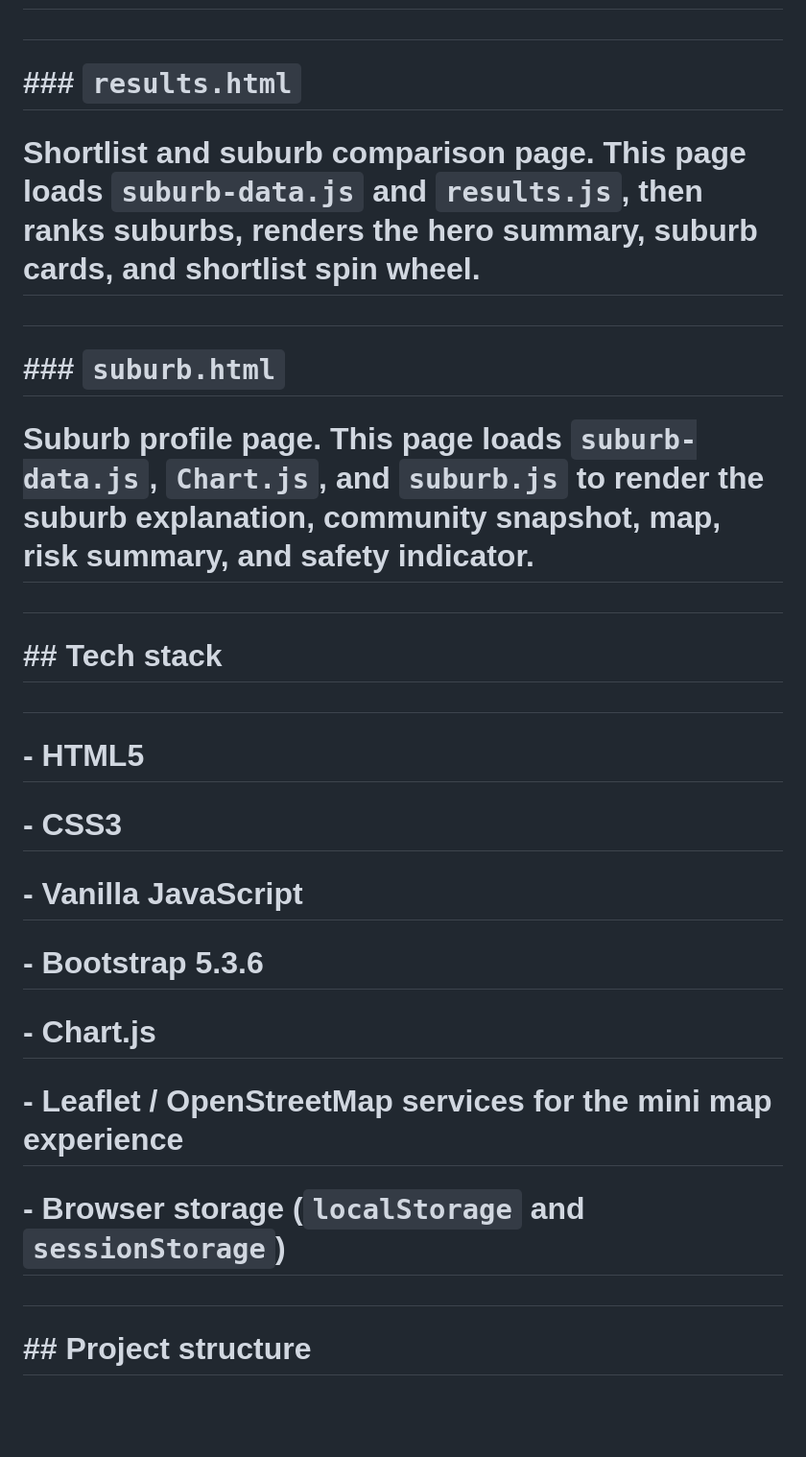
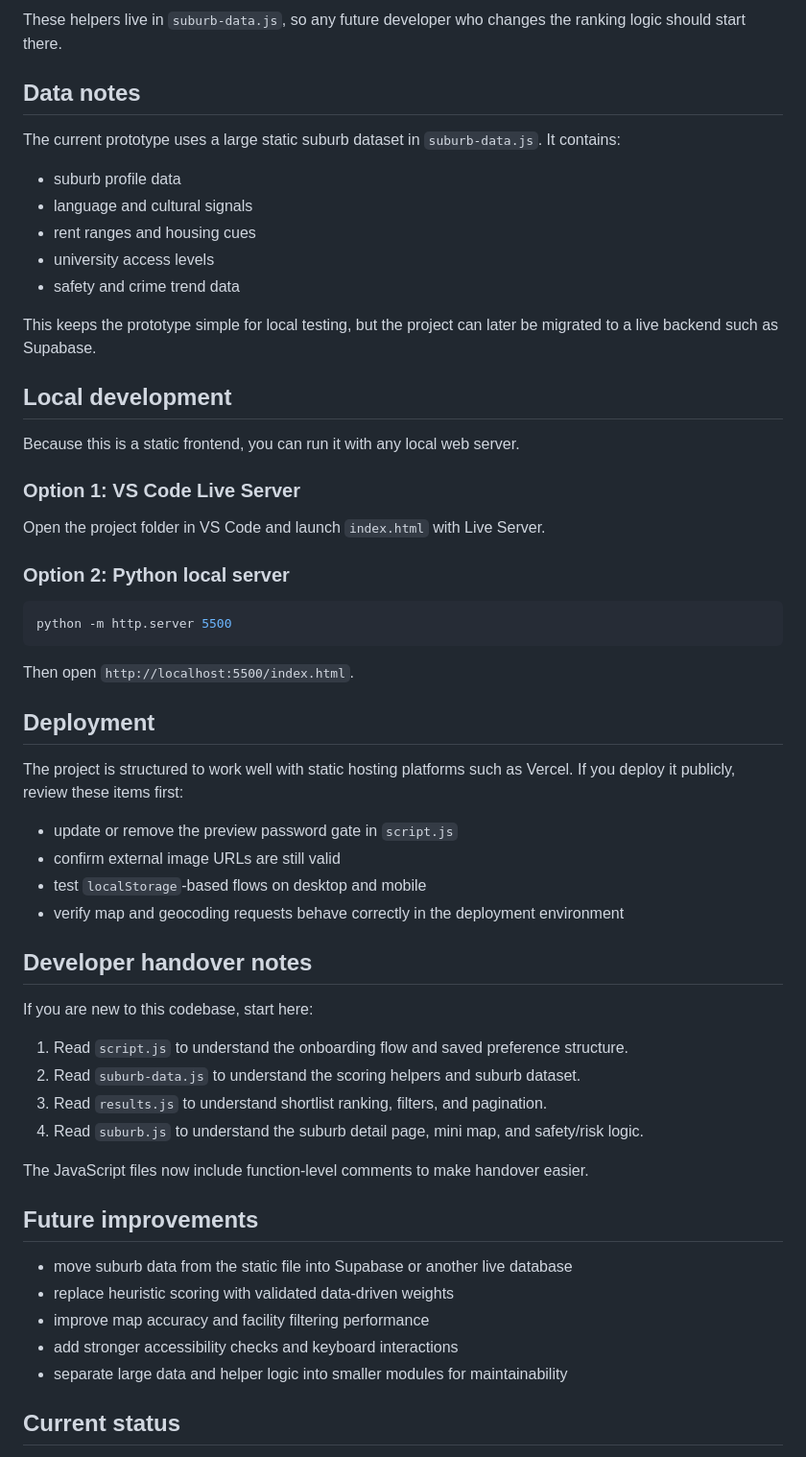
Before and after one commit to MirajJagani/SettleSmart, a Markdown page: README.md, the part around one of its changes. Shown at 96% size. Rendered like a GitHub page; blank space fills up the shorter version.

````diff
--- a/README.md
+++ b/README.md
@@ -34,39 +67,58 @@
 
-#
+These helpers live in `suburb-data.js`, so any future developer who changes the ranking logic should start there.
 
-# \### `results.html`
+## Data notes
 
-# Shortlist and suburb comparison page. This page loads `suburb-data.js` and `results.js`, then ranks suburbs, renders the hero summary, suburb cards, and shortlist spin wheel.
+The current prototype uses a large static suburb dataset in `suburb-data.js`. It contains:
 
-#
+- suburb profile data
+- language and cultural signals
+- rent ranges and housing cues
+- university access levels
+- safety and crime trend data
 
-# \### `suburb.html`
+This keeps the prototype simple for local testing, but the project can later be migrated to a live backend such as Supabase.
 
-# Suburb profile page. This page loads `suburb-data.js`, `Chart.js`, and `suburb.js` to render the suburb explanation, community snapshot, map, risk summary, and safety indicator.
+## Local development
 
-#
+Because this is a static frontend, you can run it with any local web server.
 
-# \## Tech stack
+### Option 1: VS Code Live Server
+Open the project folder in VS Code and launch `index.html` with Live Server.
 
-#
+### Option 2: Python local server
+```bash
+python -m http.server 5500
+```
+Then open `http://localhost:5500/index.html`.
 
-# \- HTML5
+## Deployment
 
-# \- CSS3
+The project is structured to work well with static hosting platforms such as Vercel. If you deploy it publicly, review these items first:
 
-# \- Vanilla JavaScript
+- update or remove the preview password gate in `script.js`
+- confirm external image URLs are still valid
+- test `localStorage`-based flows on desktop and mobile
+- verify map and geocoding requests behave correctly in the deployment environment
 
-# \- Bootstrap 5.3.6
+## Developer handover notes
 
-# \- Chart.js
+If you are new to this codebase, start here:
 
-# \- Leaflet / OpenStreetMap services for the mini map experience
+1. Read `script.js` to understand the onboarding flow and saved preference structure.
+2. Read `suburb-data.js` to understand the scoring helpers and suburb dataset.
+3. Read `results.js` to understand shortlist ranking, filters, and pagination.
+4. Read `suburb.js` to understand the suburb detail page, mini map, and safety/risk logic.
 
-# \- Browser storage (`localStorage` and `sessionStorage`)
+The JavaScript files now include function-level comments to make handover easier.
 
-#
+## Future improvements
 
-# \## Project structure
+- move suburb data from the static file into Supabase or another live database
+- replace heuristic scoring with validated data-driven weights
+- improve map accuracy and facility filtering performance
+- add stronger accessibility checks and keyboard interactions
+- separate large data and helper logic into smaller modules for maintainability
 
-#
+## Current status
 
````
Also changed, not shown: other parts of README.md (+51 -194 lines).
